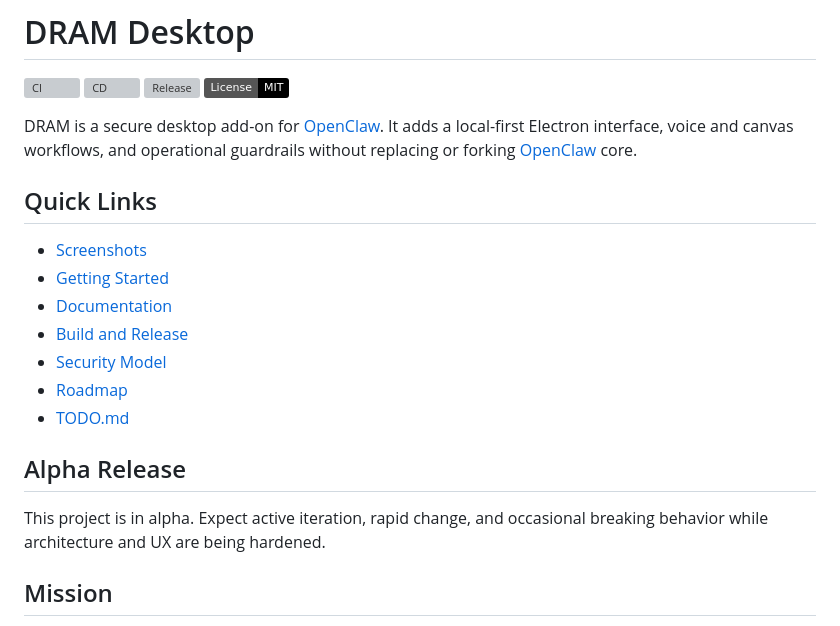
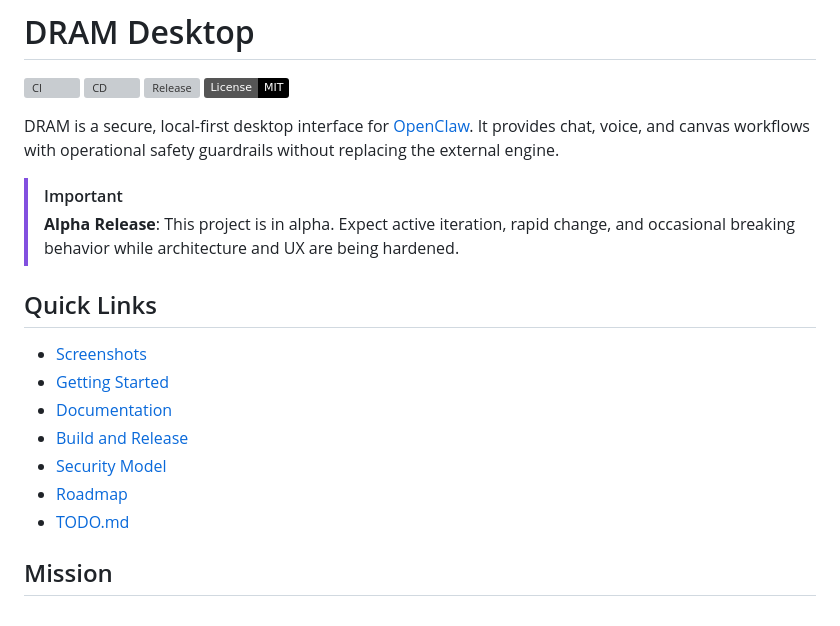
Before and after one commit to Jeremy8776/DRAM, a Markdown page: README.md, the part around the change. Rendered like a GitHub page; badges without logos; grey boxes are pictures that could not be loaded.

Commit message:
docs: improve alpha release visibility and refine tagline in README

```diff
--- a/README.md
+++ b/README.md
@@ -5,8 +5,11 @@
 [![Release](https://github.com/Jeremy8776/DRAM/actions/workflows/release.yml/badge.svg)](https://github.com/Jeremy8776/DRAM/actions/workflows/release.yml)
 [![License: MIT](https://img.shields.io/badge/License-MIT-black.svg)](#license)
 
-DRAM is a secure desktop add-on for [OpenClaw][openclaw-repo].
-It adds a local-first Electron interface, voice and canvas workflows, and operational guardrails without replacing or forking [OpenClaw][openclaw-repo] core.
+DRAM is a secure, local-first desktop interface for [OpenClaw][openclaw-repo].
+It provides chat, voice, and canvas workflows with operational safety guardrails without replacing the external engine.
+
+> [!IMPORTANT]
+> **Alpha Release**: This project is in alpha. Expect active iteration, rapid change, and occasional breaking behavior while architecture and UX are being hardened.
 
 ## Quick Links
 
@@ -17,10 +20,6 @@ It adds a local-first Electron interface, voice and canvas workflows, and operat
 - [Security Model](#security-model)
 - [Roadmap](#roadmap)
 - [TODO.md](TODO.md)
-
-## Alpha Release
-
-This project is in alpha. Expect active iteration, rapid change, and occasional breaking behavior while architecture and UX are being hardened.
 
 ## Mission
 
```
